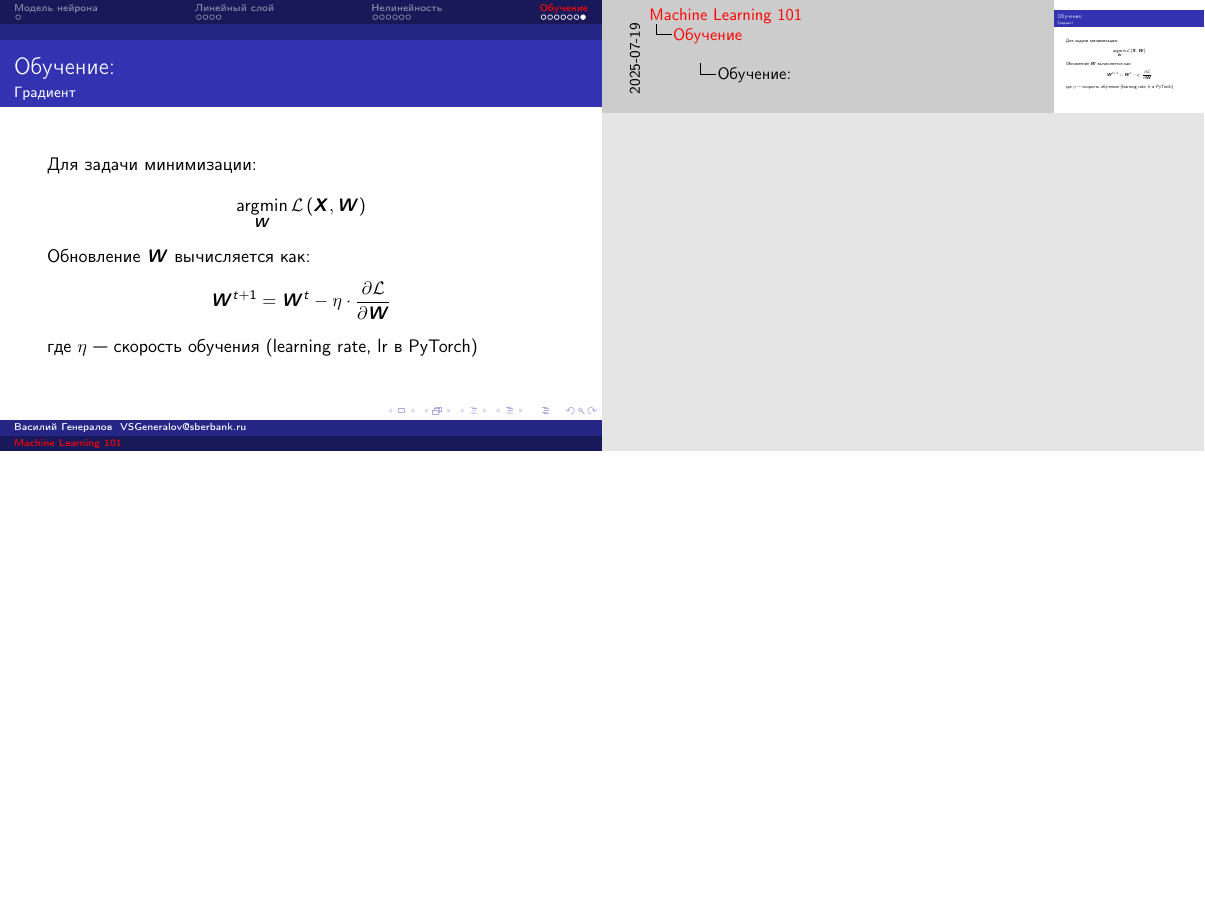
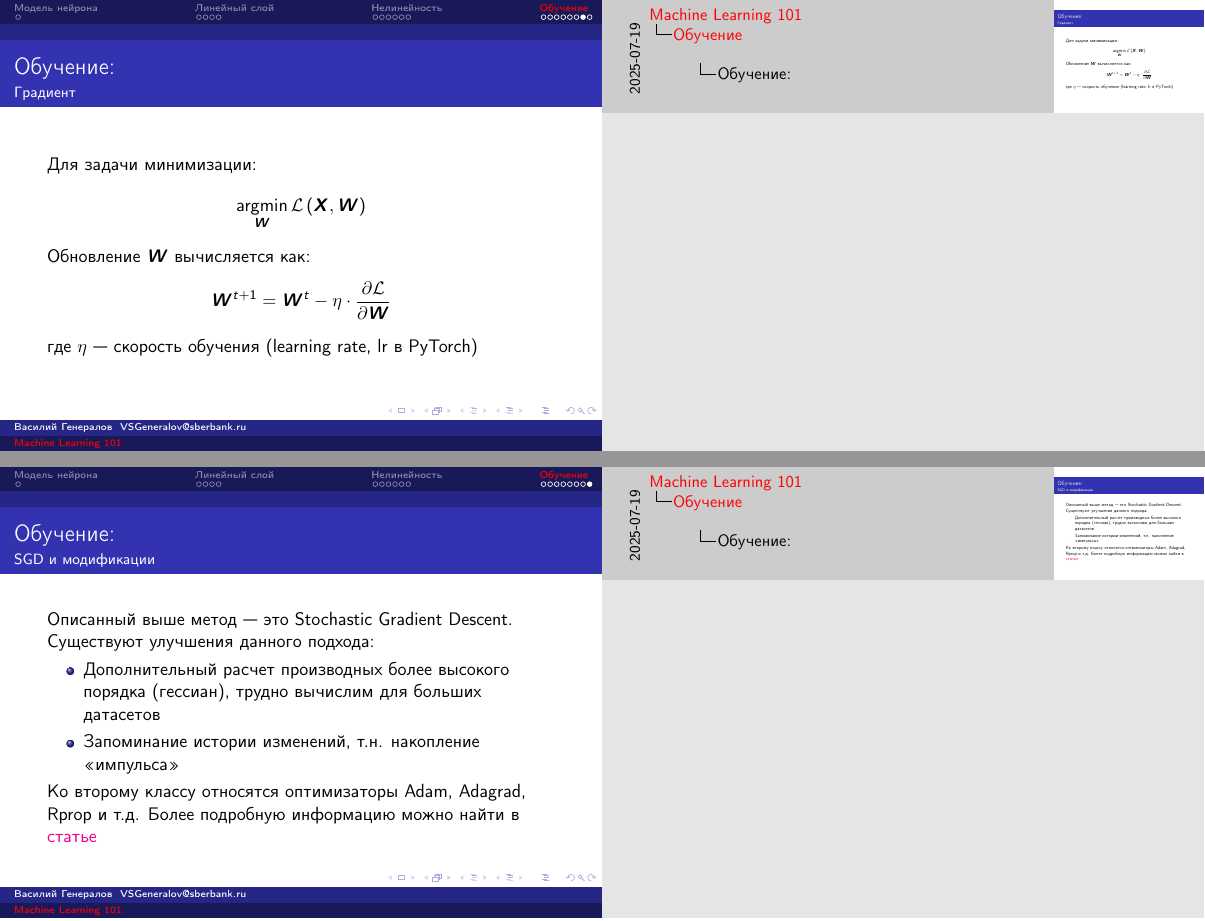
Before and after one commit to VasiliiGeneralov/ml101, LaTeX slides (lecture1.tex): page 20 of 20 before the commit and pages 20 and 21 of 21 after it, the two joined at a grey line, the shorter picture padded with empty space. Compiled offline with pdfLaTeX.

Commit message:
Add other optimizers slide
Signed-off-by: Vasilii Generalov <vasilii.generalov@yandex.ru>

```diff
--- a/lecture1.tex
+++ b/lecture1.tex
@@ -497,4 +497,20 @@
   где $\eta$~--- скорость обучения (learning rate, lr в PyTorch)
 \end{frame}
 
+\begin{frame}{\secname : \subsecname}
+  \framesubtitle{SGD и модификации}
+
+  Описанный выше метод~--- это Stochastic Gradient Descent.
+  Существуют улучшения данного подхода:
+  \begin{itemize}
+    \item Дополнительный расчет производных более высокого порядка
+      (гессиан), трудно вычислим для больших датасетов
+    \item Запоминание истории изменений, т.н. накопление <<импульса>>
+  \end{itemize}
+
+  Ко второму классу относятся оптимизаторы Adam, Adagrad, Rprop и
+  т.д. Более подробную информацию можно найти в
+  \href{https://habr.com/ru/articles/318970/}{статье}
+\end{frame}
+
 \end{document}
```
